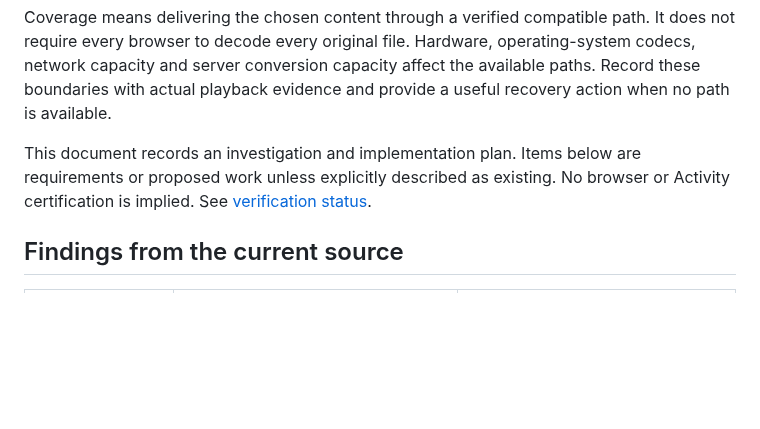
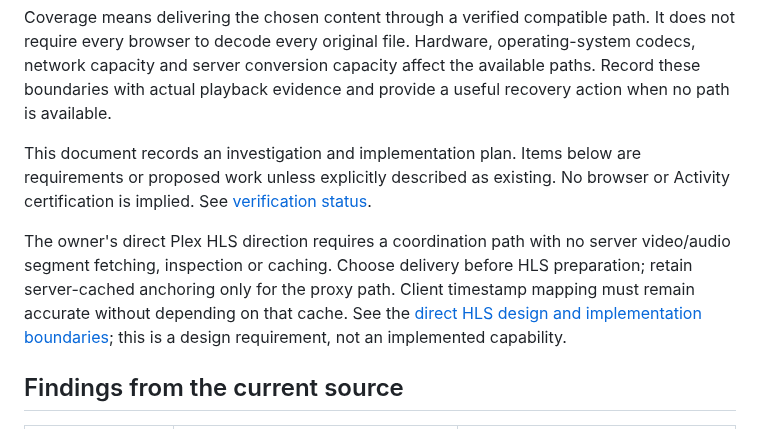
Before and after one commit to radbot44/uburoom, a Markdown page: docs/playback-reliability.md, the part around the change. Drawn GitHub-style; blank space fills up the shorter version.

```diff
--- a/docs/playback-reliability.md
+++ b/docs/playback-reliability.md
@@ -11,6 +11,8 @@ Aim for Plex-level coverage of the actual video content: playable versions and f
 Coverage means delivering the chosen content through a verified compatible path. It does not require every browser to decode every original file. Hardware, operating-system codecs, network capacity and server conversion capacity affect the available paths. Record these boundaries with actual playback evidence and provide a useful recovery action when no path is available.
 
 This document records an investigation and implementation plan. Items below are requirements or proposed work unless explicitly described as existing. No browser or Activity certification is implied. See [verification status](testing.md).
+
+The owner's direct Plex HLS direction requires a coordination path with no server video/audio segment fetching, inspection or caching. Choose delivery before HLS preparation; retain server-cached anchoring only for the proxy path. Client timestamp mapping must remain accurate without depending on that cache. See the [direct HLS design and implementation boundaries](plex-hls-delivery.md); this is a design requirement, not an implemented capability.
 
 ## Findings from the current source
 
```
Also changed, not shown: ROADMAP.md (+2 -0 lines), docs/plex-hls-delivery.md (added, +49 -0 lines).
